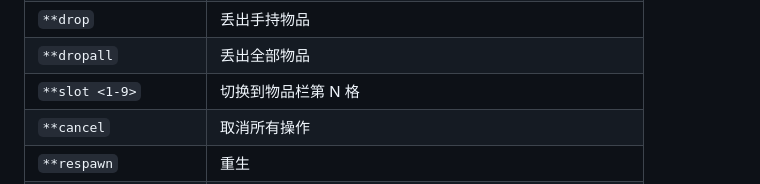
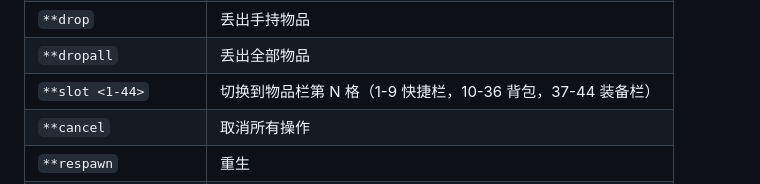
Before and after one commit to RSSeeker/mcbot-nodejs, a Markdown page: README.md, the part around the change. Drawn GitHub-style.

Commit message:
update: 更新物品栏切换命令，支持快捷栏、背包、装备栏

```diff
--- a/README.md
+++ b/README.md
@@ -156,7 +156,7 @@ python ping_server.py
 | `**sprint` | 切换疾跑状态 |
 | `**drop` | 丢出手持物品 |
 | `**dropall` | 丢出全部物品 |
-| `**slot <1-9>` | 切换到物品栏第 N 格 |
+| `**slot <1-44>` | 切换到物品栏第 N 格（1-9 快捷栏，10-36 背包，37-44 装备栏） |
 | `**cancel` | 取消所有操作 |
 | `**respawn` | 重生 |
 | `**restart` | 重启 Bot 进程 |
```
